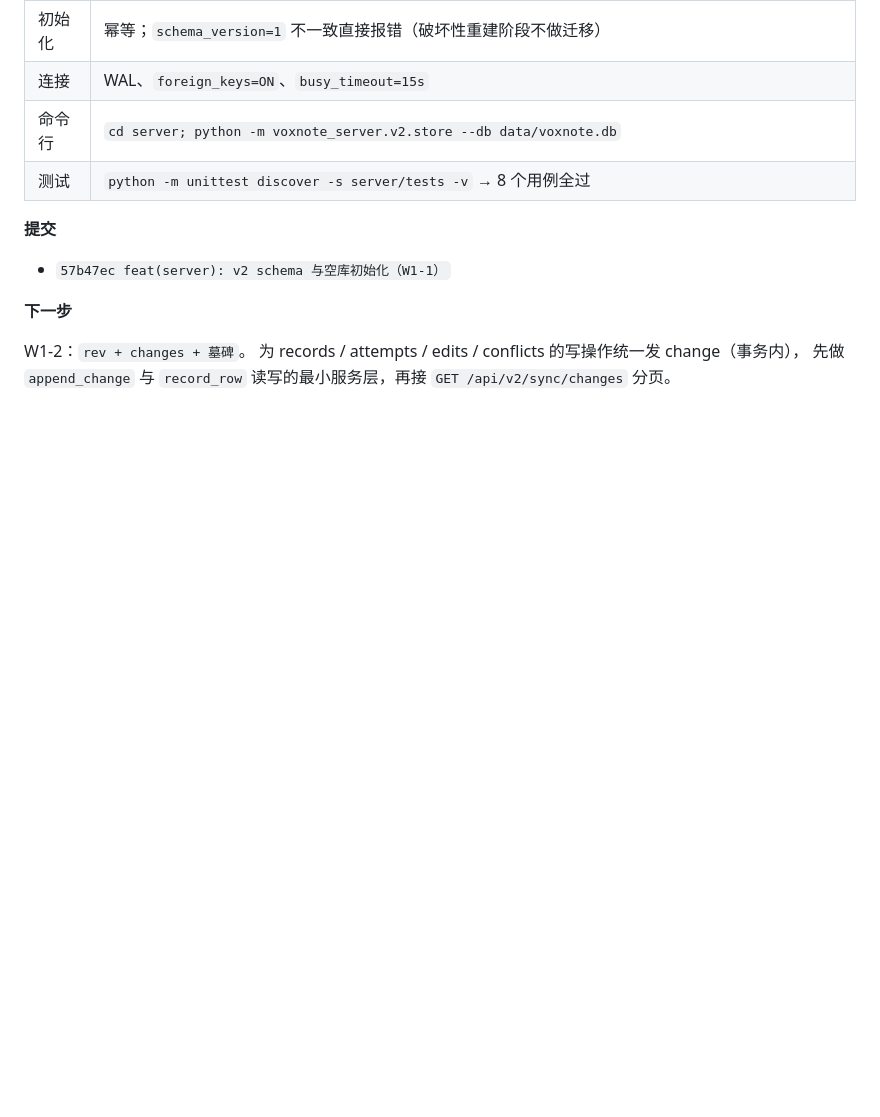
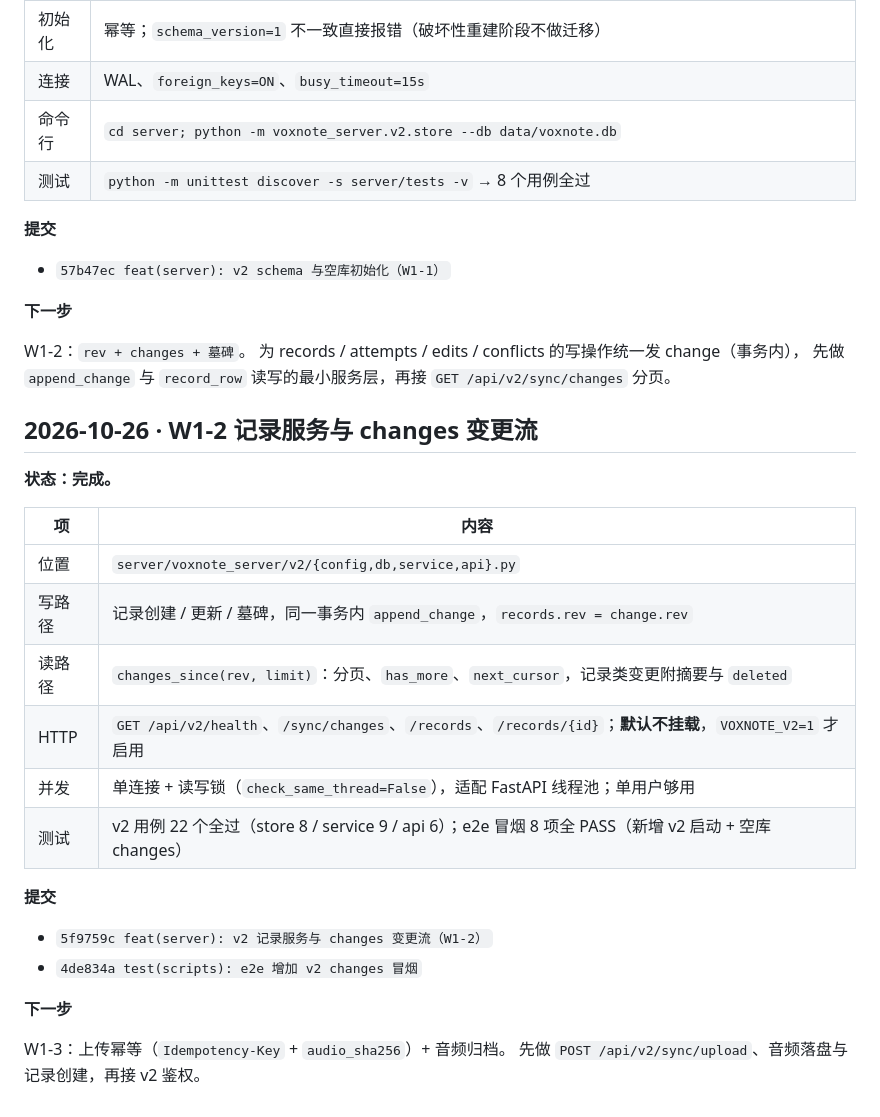
Before and after one commit to youli42/voxnote, a Markdown page: docs/计划/进度记录.md, the part around the change. GitHub-like rendering; blank space fills up the shorter version.

Commit message:
docs(plan): 记录 W1-2 changes 完成

```diff
--- a/docs/计划/进度记录.md
+++ b/docs/计划/进度记录.md
@@ -72,3 +72,26 @@ adb pull /sdcard/Android/data/dev.voxnote/files backup\voxnote-app-files-2026102
 W1-2：`rev + changes + 墓碑`。
 为 records / attempts / edits / conflicts 的写操作统一发 change（事务内），
 先做 `append_change` 与 `record_row` 读写的最小服务层，再接 `GET /api/v2/sync/changes` 分页。
+
+## 2026-10-26 · W1-2 记录服务与 changes 变更流
+
+**状态：完成。**
+
+| 项 | 内容 |
+| --- | --- |
+| 位置 | `server/voxnote_server/v2/{config,db,service,api}.py` |
+| 写路径 | 记录创建 / 更新 / 墓碑，同一事务内 `append_change`，`records.rev = change.rev` |
+| 读路径 | `changes_since(rev, limit)`：分页、`has_more`、`next_cursor`，记录类变更附摘要与 `deleted` |
+| HTTP | `GET /api/v2/health`、`/sync/changes`、`/records`、`/records/{id}`；**默认不挂载**，`VOXNOTE_V2=1` 才启用 |
+| 并发 | 单连接 + 读写锁（`check_same_thread=False`），适配 FastAPI 线程池；单用户够用 |
+| 测试 | v2 用例 22 个全过（store 8 / service 9 / api 6）；e2e 冒烟 8 项全 PASS（新增 v2 启动 + 空库 changes） |
+
+**提交**
+
+- `5f9759c feat(server): v2 记录服务与 changes 变更流（W1-2）`
+- `4de834a test(scripts): e2e 增加 v2 changes 冒烟`
+
+**下一步**
+
+W1-3：上传幂等（`Idempotency-Key` + `audio_sha256`）+ 音频归档。
+先做 `POST /api/v2/sync/upload`、音频落盘与记录创建，再接 v2 鉴权。
```
